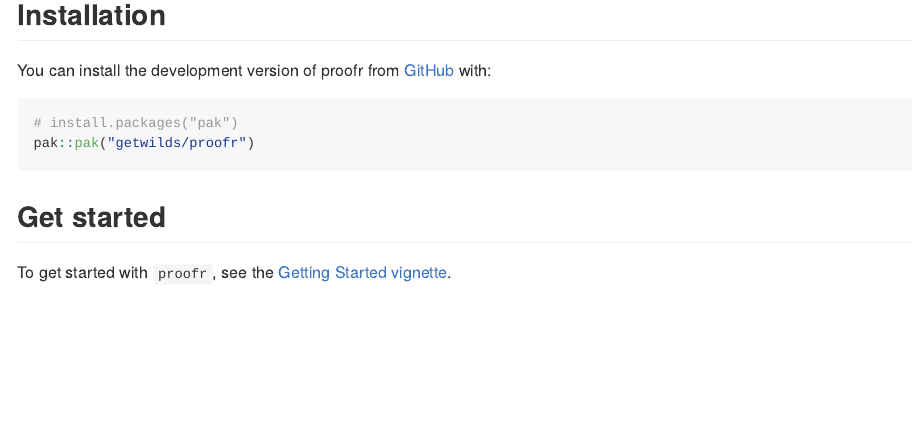
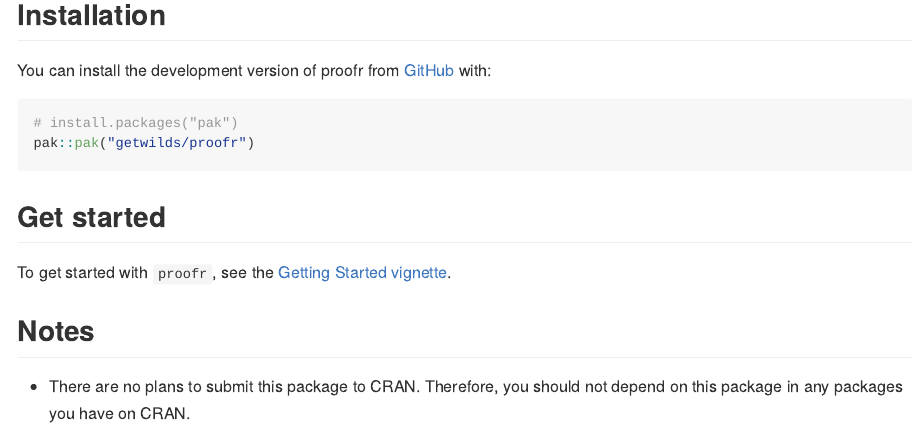
Before and after one commit to getwilds/proofr, an R Markdown document (README.Rmd): the page in a window 1100 px wide, from 200 px down. The pictures show the output file README.md that the author committed with the source, drawn offline in the style of GitHub; badge pictures from the web are left out.

Commit message:
add note about not going to cran fix #9

```diff
--- a/README.Rmd
+++ b/README.Rmd
@@ -35,3 +35,8 @@ pak::pak("getwilds/proofr")
 ## Get started
 
 To get started with `proofr`, see the [Getting Started vignette](https://getwilds.org/proofr/articles/proofr.html).
+
+
+## Notes
+
+- There are no plans to submit this package to CRAN. Therefore, you should not depend on this package in any packages you have on CRAN.
```
Also changed, not shown: README.md.
